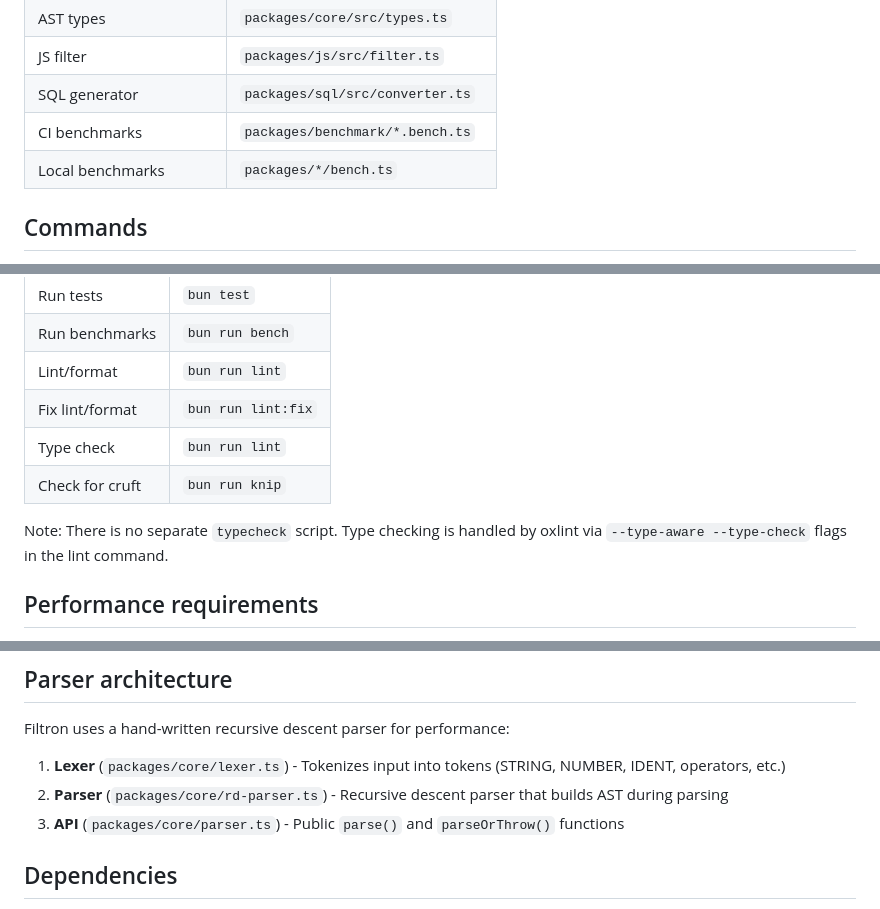
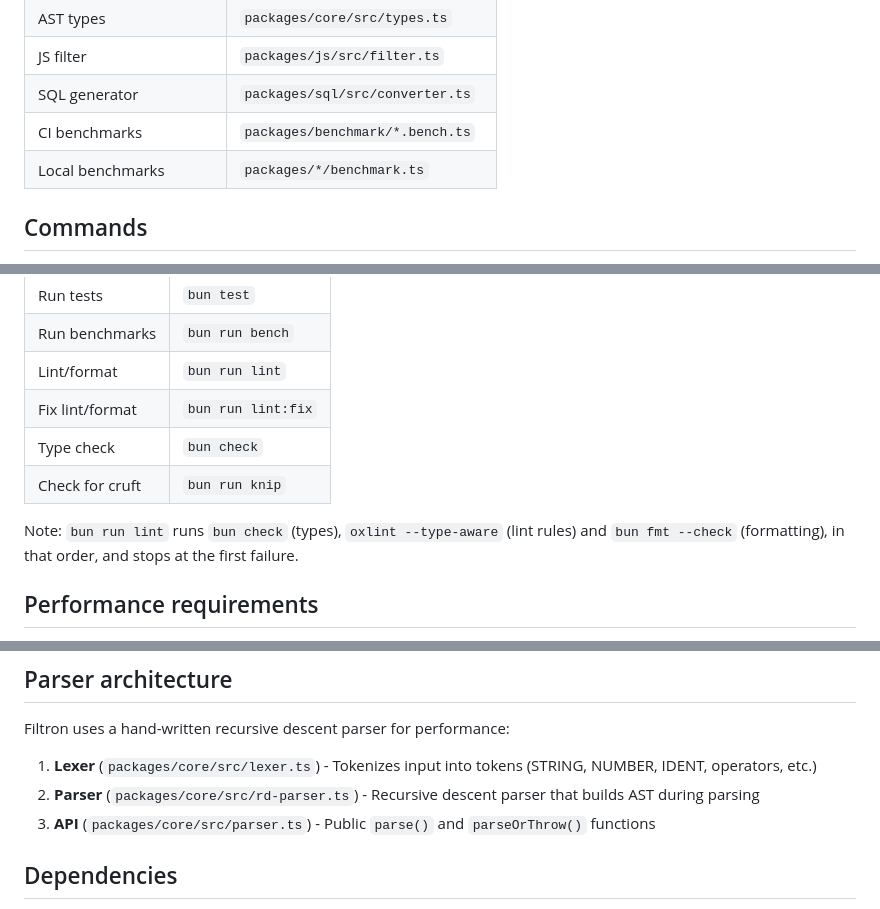
Before and after one commit to jbergstroem/filtron, a Markdown page: CLAUDE.md, 3 parts joined by grey strips. GitHub-like rendering.

Commit message:
fix(docs): update outdated instructions in CLAUDE.md

```diff
--- a/CLAUDE.md
+++ b/CLAUDE.md
@@ -23,7 +23,7 @@
 | JS filter                | `packages/js/src/filter.ts`      |
 | SQL generator            | `packages/sql/src/converter.ts`  |
 | CI benchmarks            | `packages/benchmark/*.bench.ts`  |
-| Local benchmarks         | `packages/*/bench.ts`            |
+| Local benchmarks         | `packages/*/benchmark.ts`        |
 
 ## Commands
 
@@ -36,11 +36,11 @@ packages to run tests, lint, or benchmarks.
 | Run benchmarks  | `bun run bench`    |
 | Lint/format     | `bun run lint`     |
 | Fix lint/format | `bun run lint:fix` |
-| Type check      | `bun run lint`     |
+| Type check      | `bun check`        |
 | Check for cruft | `bun run knip`     |
 
-Note: There is no separate `typecheck` script. Type checking is handled by oxlint
-via `--type-aware --type-check` flags in the lint command.
+Note: `bun run lint` runs `bun check` (types), `oxlint --type-aware` (lint rules)
+and `bun fmt --check` (formatting), in that order, and stops at the first failure.
 
 ## Performance requirements
 
@@ -68,9 +68,9 @@ via `--type-aware --type-check` flags in the lint command.
 
 Filtron uses a hand-written recursive descent parser for performance:
 
-1. **Lexer** (`packages/core/lexer.ts`) - Tokenizes input into tokens (STRING, NUMBER, IDENT, operators, etc.)
-2. **Parser** (`packages/core/rd-parser.ts`) - Recursive descent parser that builds AST during parsing
-3. **API** (`packages/core/parser.ts`) - Public `parse()` and `parseOrThrow()` functions
+1. **Lexer** (`packages/core/src/lexer.ts`) - Tokenizes input into tokens (STRING, NUMBER, IDENT, operators, etc.)
+2. **Parser** (`packages/core/src/rd-parser.ts`) - Recursive descent parser that builds AST during parsing
+3. **API** (`packages/core/src/parser.ts`) - Public `parse()` and `parseOrThrow()` functions
 
 ## Dependencies
 
```
